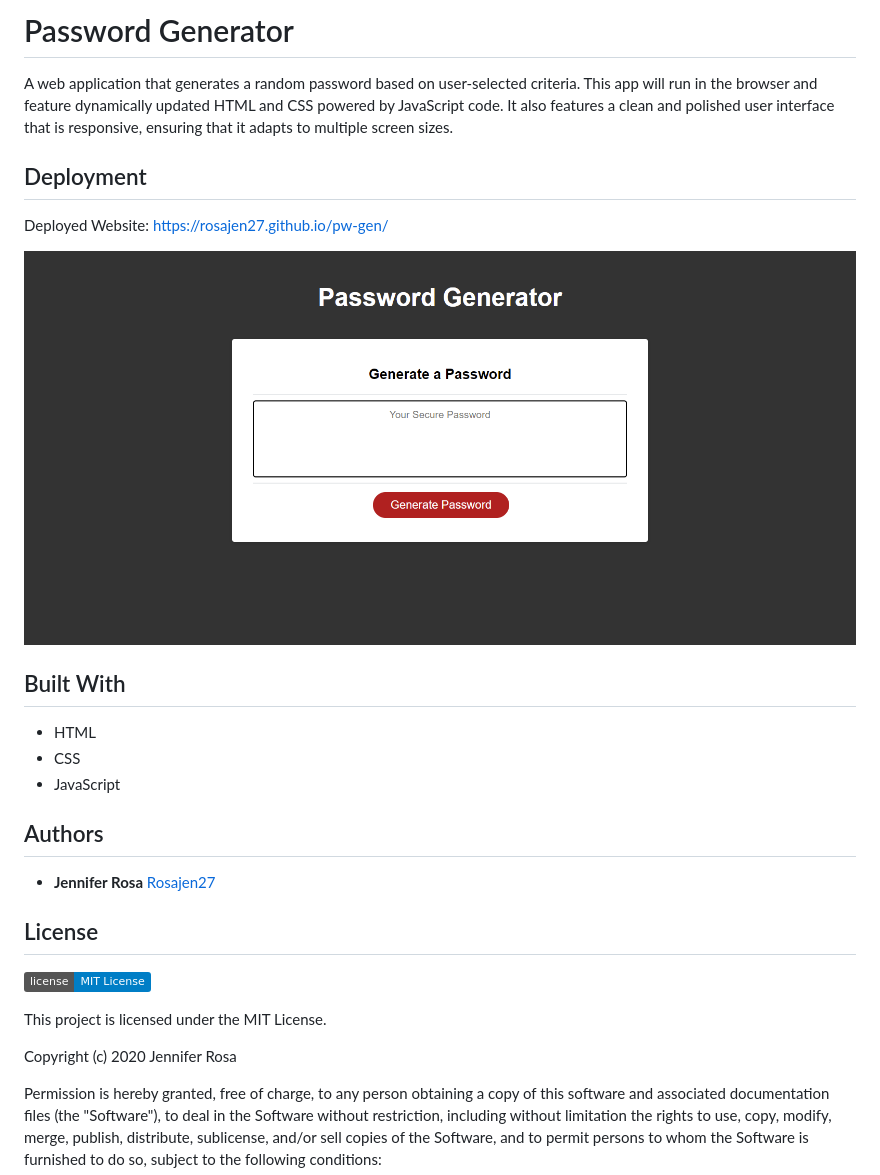
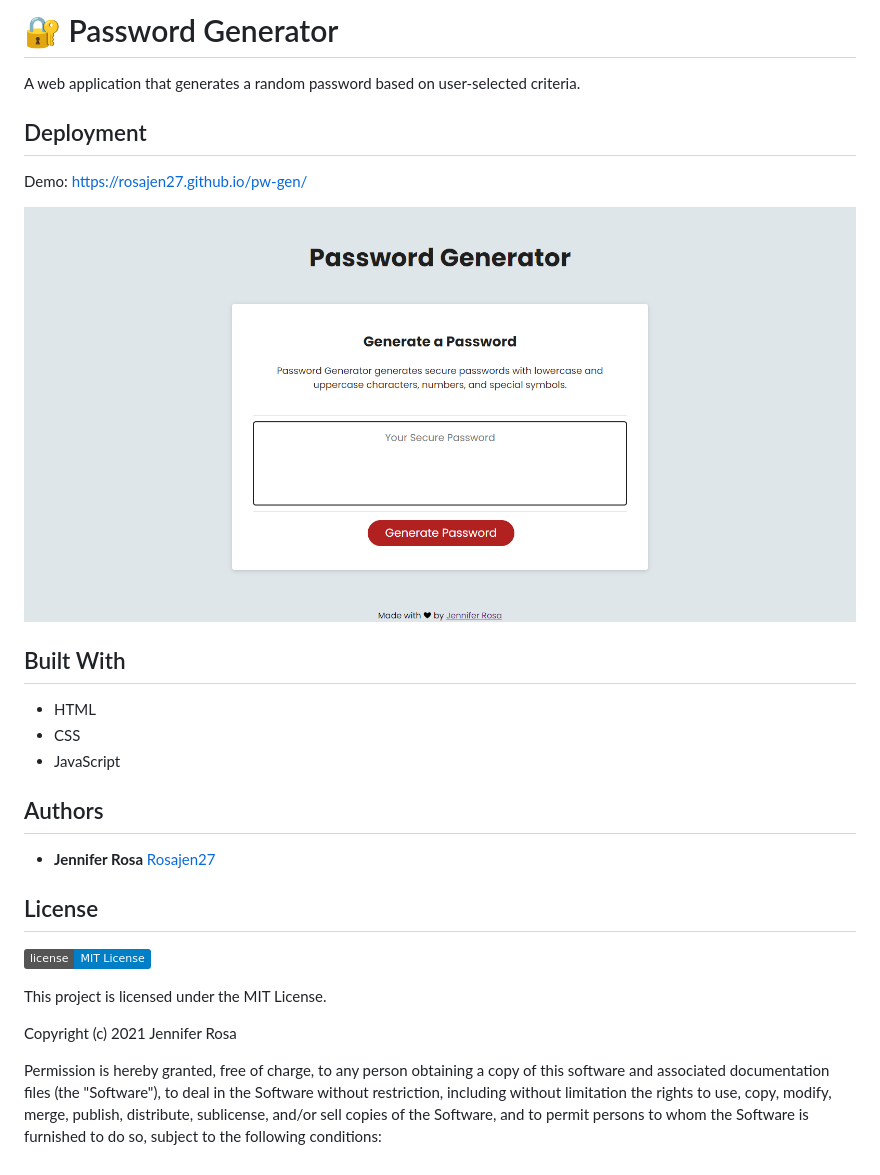
Before and after one commit to rosajen27/pw-gen, a Markdown page: README.md, the part around the change printed below. GitHub-like rendering; pictures changed too: Assets/demo.png; badges without logos.

```diff
--- a/README.md
+++ b/README.md
@@ -1,22 +1,25 @@
-# Password Generator
+# 🔐 Password Generator
 
-A web application that generates a random password based on user-selected criteria. This app will run in the browser and feature dynamically updated HTML and CSS powered by JavaScript code. It also features a clean and polished user interface that is responsive, ensuring that it adapts to multiple screen sizes.
+A web application that generates a random password based on user-selected criteria.
+
 
 ## Deployment
 
-Deployed Website: https://rosajen27.github.io/pw-gen/
+Demo: https://rosajen27.github.io/pw-gen/
 
 ![pw-gen](./Assets/demo.png)
 
+
 ## Built With
 
-  - HTML
-  - CSS
-  - JavaScript
+  * HTML
+  * CSS
+  * JavaScript
+
 
 ## Authors
 
-  - **Jennifer Rosa**
+  * **Jennifer Rosa**
     [Rosajen27](https://rosajen27.github.io/)
 
 
@@ -26,7 +29,7 @@ Deployed Website: https://rosajen27.github.io/pw-gen/
 
 This project is licensed under the MIT License.
 
-Copyright (c) 2020 Jennifer Rosa
+Copyright (c) 2021 Jennifer Rosa
 
 Permission is hereby granted, free of charge, to any person obtaining a copy
 of this software and associated documentation files (the "Software"), to deal
```
Also changed, not shown: other parts of README.md (+1 -1 lines).
